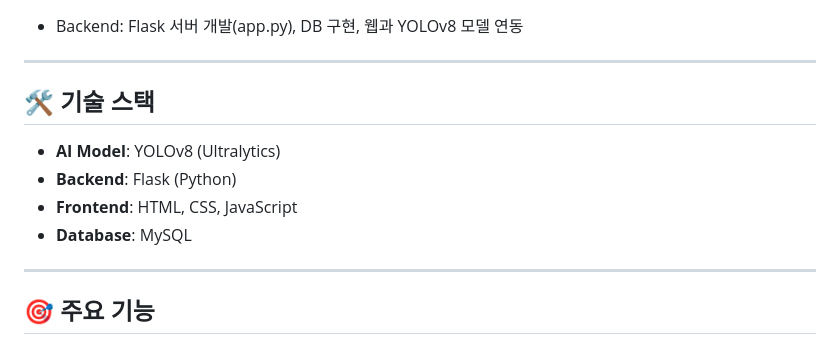
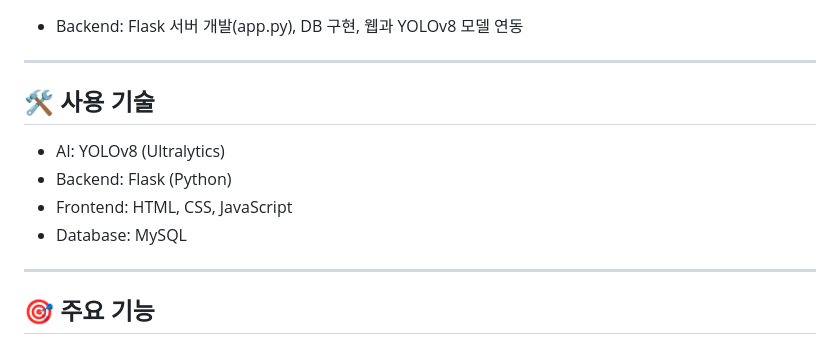
Before and after one commit to JooRi-Kim/yolov8-object-detection, a Markdown page: README.md, the part around the change. Drawn GitHub-style.

```diff
--- a/README.md
+++ b/README.md
@@ -21,11 +21,11 @@
 ---
 
 
-## 🛠️ 기술 스택
-- **AI Model**: YOLOv8 (Ultralytics)
-- **Backend**: Flask (Python)
-- **Frontend**: HTML, CSS, JavaScript
-- **Database**: MySQL
+## 🛠️ 사용 기술
+- AI: YOLOv8 (Ultralytics)
+- Backend: Flask (Python)
+- Frontend: HTML, CSS, JavaScript
+- Database: MySQL
 
 
 ---
```
